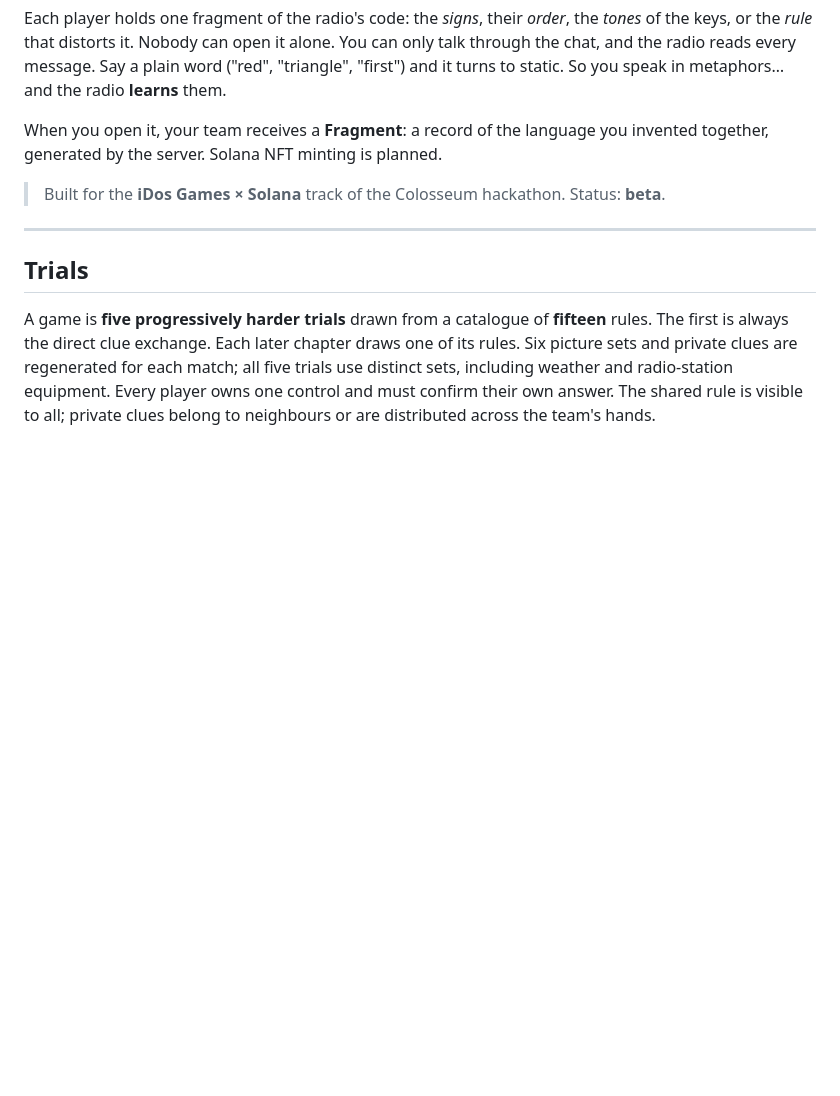
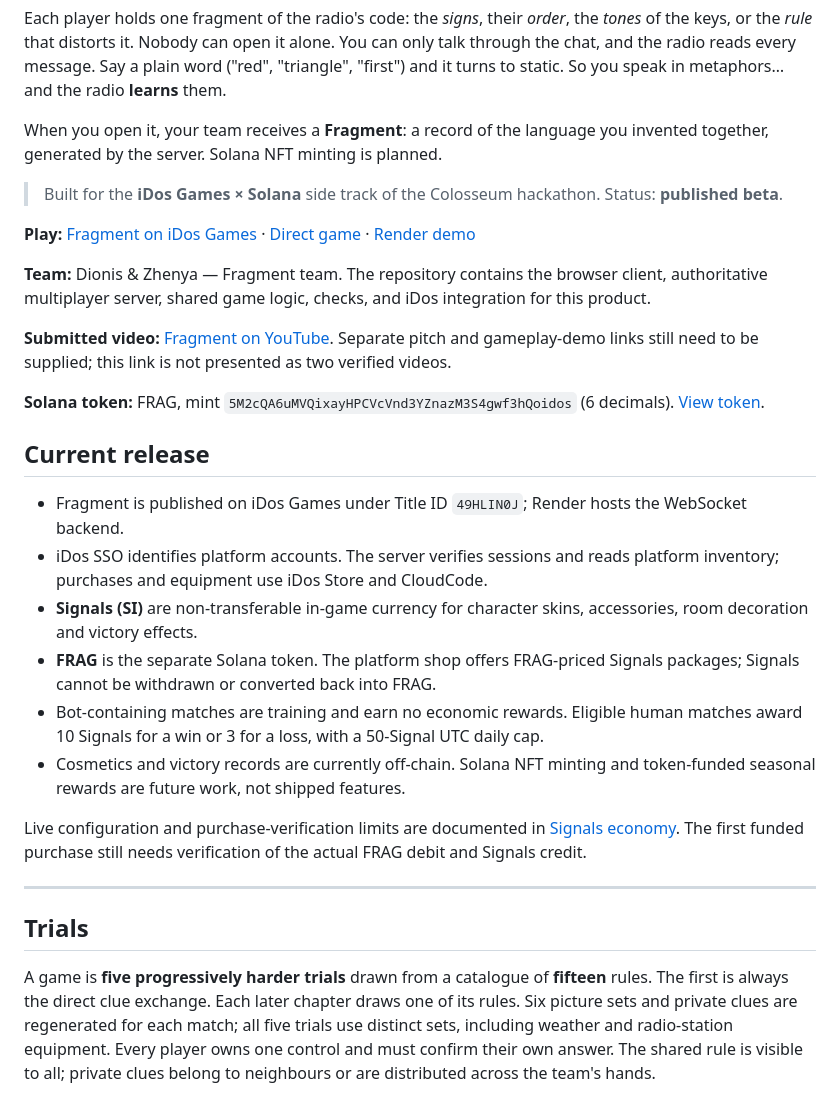
Before and after one commit to stemdionis-crypto/Fragment, a Markdown page: README.md, the part around one of its changes. Rendered like a GitHub page; blank space fills up the shorter version.

```diff
--- a/README.md
+++ b/README.md
@@ -9,7 +9,26 @@ and the radio **learns** them.
 
 When you open it, your team receives a **Fragment**: a record of the language you invented together, generated by the server. Solana NFT minting is planned.
 
-> Built for the **iDos Games × Solana** track of the Colosseum hackathon. Status: **beta**.
+> Built for the **iDos Games × Solana** side track of the Colosseum hackathon. Status: **published beta**.
+
+**Play:** [Fragment on iDos Games](https://idosgames.com/app/49HLIN0J/) · [Direct game](https://49hlin0j.idos.games/) · [Render demo](https://fragment-demo.onrender.com/)
+
+**Team:** Dionis & Zhenya — Fragment team. The repository contains the browser client, authoritative multiplayer server, shared game logic, checks, and iDos integration for this product.
+
+**Submitted video:** [Fragment on YouTube](https://youtu.be/nmlSiMs5xgM). Separate pitch and gameplay-demo links still need to be supplied; this link is not presented as two verified videos.
+
+**Solana token:** FRAG, mint `5M2cQA6uMVQixayHPCVcVnd3YZnazM3S4gwf3hQoidos` (6 decimals). [View token](https://solscan.io/token/5M2cQA6uMVQixayHPCVcVnd3YZnazM3S4gwf3hQoidos).
+
+## Current release
+
+- Fragment is published on iDos Games under Title ID `49HLIN0J`; Render hosts the WebSocket backend.
+- iDos SSO identifies platform accounts. The server verifies sessions and reads platform inventory; purchases and equipment use iDos Store and CloudCode.
+- **Signals (SI)** are non-transferable in-game currency for character skins, accessories, room decoration and victory effects.
+- **FRAG** is the separate Solana token. The platform shop offers FRAG-priced Signals packages; Signals cannot be withdrawn or converted back into FRAG.
+- Bot-containing matches are training and earn no economic rewards. Eligible human matches award 10 Signals for a win or 3 for a loss, with a 50-Signal UTC daily cap.
+- Cosmetics and victory records are currently off-chain. Solana NFT minting and token-funded seasonal rewards are future work, not shipped features.
+
+Live configuration and purchase-verification limits are documented in [Signals economy](idos/SIGNALS.md). The first funded purchase still needs verification of the actual FRAG debit and Signals credit.
 
 ---
 
```
Also changed, not shown: other parts of README.md (+44 -26 lines).
